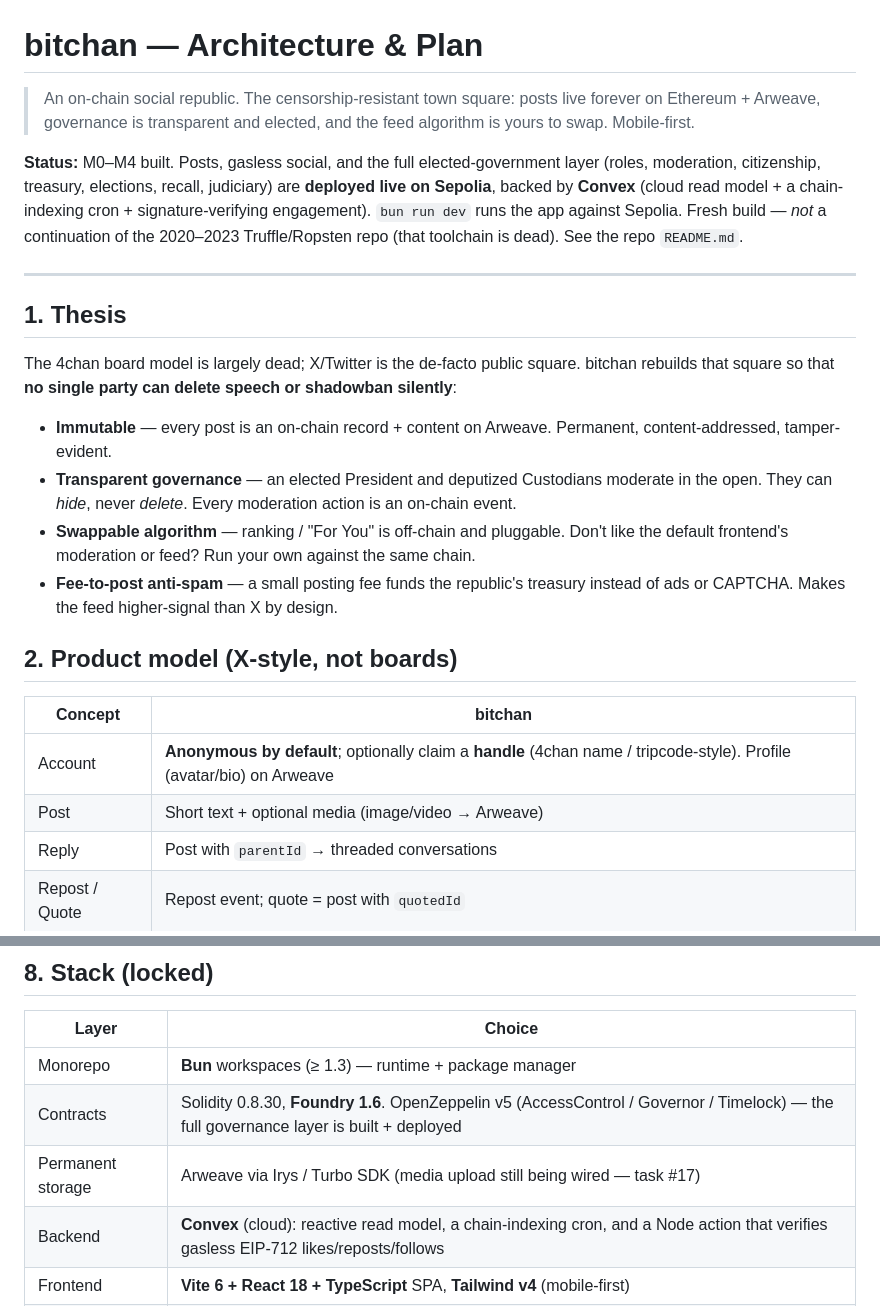
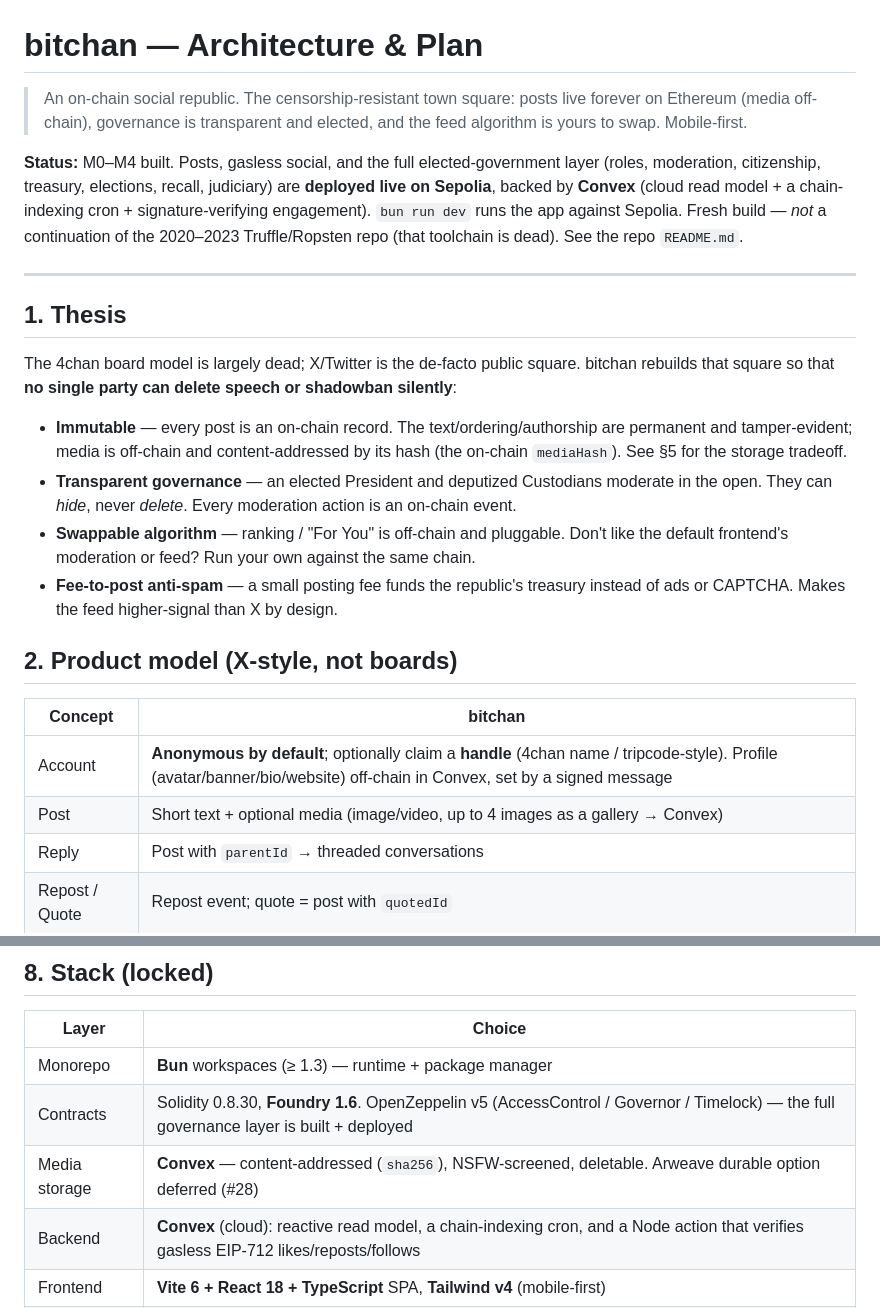
Before and after one commit to vanities/bitchan, a Markdown page: docs/ARCHITECTURE.md, 2 parts joined by grey strips. Drawn GitHub-style.

```diff
--- a/docs/ARCHITECTURE.md
+++ b/docs/ARCHITECTURE.md
@@ -1,8 +1,8 @@
 # bitchan — Architecture & Plan
 
 > An on-chain social republic. The censorship-resistant town square: posts live
-> forever on Ethereum + Arweave, governance is transparent and elected, and the
-> feed algorithm is yours to swap. Mobile-first.
+> forever on Ethereum (media off-chain), governance is transparent and elected,
+> and the feed algorithm is yours to swap. Mobile-first.
 
 **Status:** M0–M4 built. Posts, gasless social, and the full elected-government
 layer (roles, moderation, citizenship, treasury, elections, recall, judiciary)
@@ -19,8 +19,9 @@ The 4chan board model is largely dead; X/Twitter is the de-facto public square.
 bitchan rebuilds that square so that **no single party can delete speech or
 shadowban silently**:
 
-- **Immutable** — every post is an on-chain record + content on Arweave.
-  Permanent, content-addressed, tamper-evident.
+- **Immutable** — every post is an on-chain record. The text/ordering/authorship
+  are permanent and tamper-evident; media is off-chain and content-addressed by
+  its hash (the on-chain `mediaHash`). See §5 for the storage tradeoff.
 - **Transparent governance** — an elected President and deputized Custodians
   moderate in the open. They can *hide*, never *delete*. Every moderation
   action is an on-chain event.
@@ -34,8 +35,8 @@ shadowban silently**:
 
 | Concept | bitchan |
 |---|---|
-| Account | **Anonymous by default**; optionally claim a **handle** (4chan name / tripcode-style). Profile (avatar/bio) on Arweave |
-| Post | Short text + optional media (image/video → Arweave) |
+| Account | **Anonymous by default**; optionally claim a **handle** (4chan name / tripcode-style). Profile (avatar/banner/bio/website) off-chain in Convex, set by a signed message |
+| Post | Short text + optional media (image/video, up to 4 images as a gallery → Convex) |
 | Reply | Post with `parentId` → threaded conversations |
 | Repost / Quote | Repost event; quote = post with `quotedId` |
 | Like | Like event (counts materialized off-chain) |
@@ -153,7 +166,7 @@ bitchan is designed mobile-first — the timeline is a phone experience.
 |---|---|
 | Monorepo | **Bun** workspaces (≥ 1.3) — runtime + package manager |
 | Contracts | Solidity 0.8.30, **Foundry 1.6**. OpenZeppelin v5 (AccessControl / Governor / Timelock) — the full governance layer is built + deployed |
-| Permanent storage | Arweave via Irys / Turbo SDK (media upload still being wired — task #17) |
+| Media storage | **Convex** — content-addressed (`sha256`), NSFW-screened, deletable. Arweave durable option deferred (#28) |
 | Backend | **Convex** (cloud): reactive read model, a chain-indexing cron, and a Node action that verifies gasless EIP-712 likes/reposts/follows |
 | Frontend | **Vite 6 + React 18 + TypeScript** SPA, **Tailwind v4** (mobile-first) |
 | Web3 | **viem 2 + wagmi 2 + RainbowKit 2** — pinned to v2; RainbowKit has no wagmi-v3 support yet, revisit when it ships |
```
Also changed, not shown: other parts of docs/ARCHITECTURE.md (+32 -16 lines), docs/GOVERNANCE_MVP.md (+5 -3 lines), docs/WHITEPAPER.md (+20 -14 lines).
